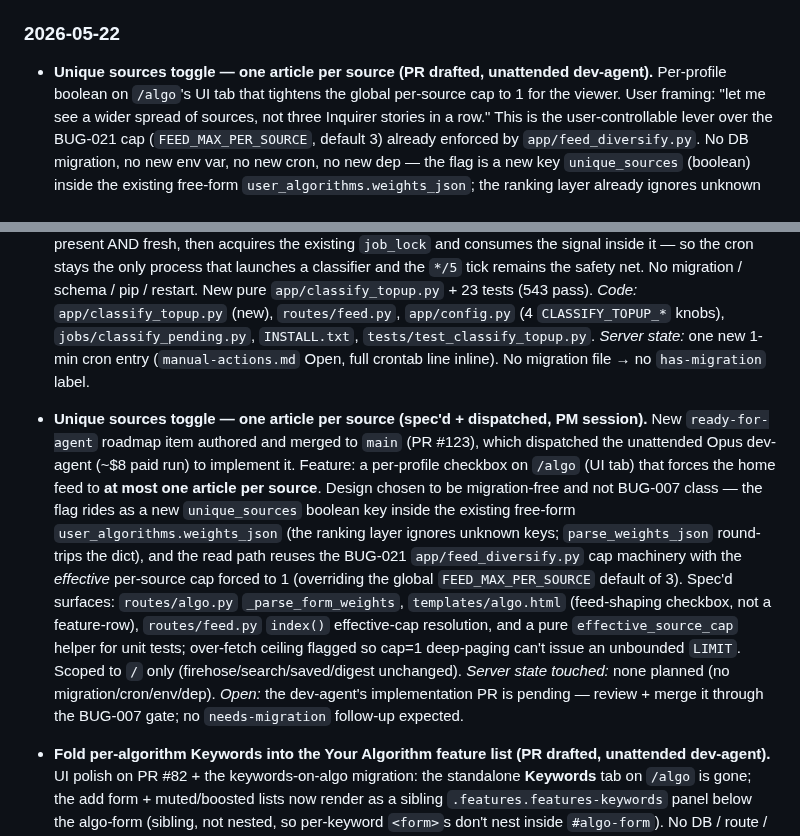
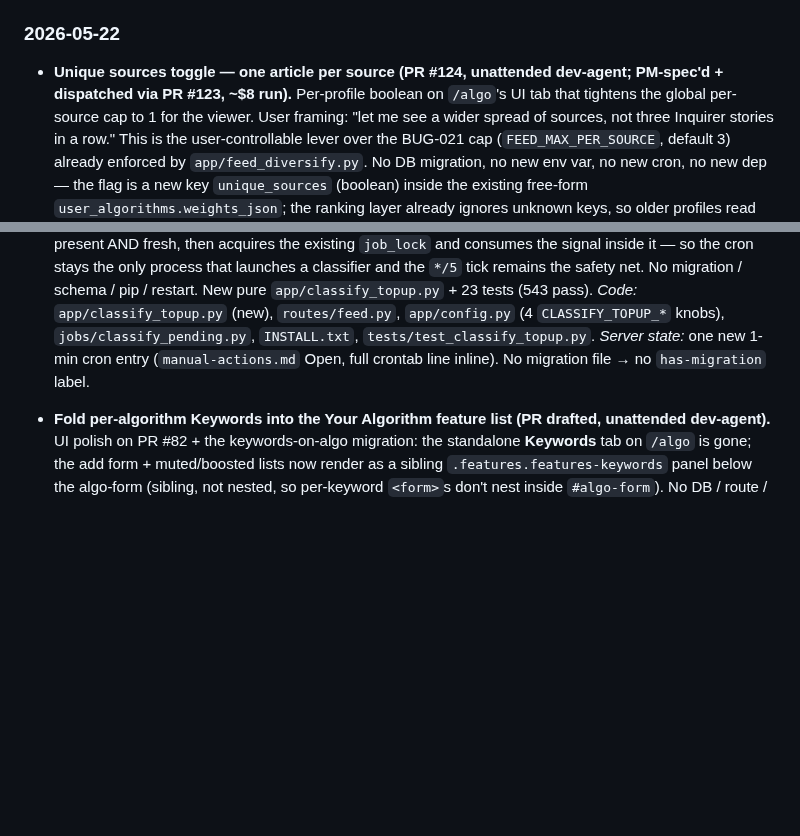
Before and after one commit to mhittle/sauce.ai, a Markdown page: engineering-history.md, 2 parts joined by grey strips. Drawn GitHub-style; blank space fills up the shorter version.

Commit message:
history: dedupe unique-sources toggle entry (merge=union left two)
The merge=union driver kept both the dev-agent implementation entry and
the PM-session dispatch entry for the same feature. Consolidate into the
detailed implementation entry, folding in the PR #123 dispatch fact.

https://claude.ai/code/session_01Xd34mrhjaMh2dY4jYrjM6G

```diff
--- a/engineering-history.md
+++ b/engineering-history.md
@@ -144,8 +144,9 @@ server-side migration referenced below was applied on prod and is in
 
 ### 2026-05-22
 
-- **Unique sources toggle — one article per source (PR drafted,
-  unattended dev-agent).** Per-profile boolean on `/algo`'s UI tab that
+- **Unique sources toggle — one article per source (PR #124, unattended
+  dev-agent; PM-spec'd + dispatched via PR #123, ~$8 run).** Per-profile
+  boolean on `/algo`'s UI tab that
   tightens the global per-source cap to 1 for the viewer. User framing:
   "let me see a wider spread of sources, not three Inquirer stories in a
   row." This is the user-controllable lever over the BUG-021 cap
@@ -206,27 +207,6 @@ server-side migration referenced below was applied on prod and is in
   `INSTALL.txt`, `tests/test_classify_topup.py`. *Server state:* one new
   1-min cron entry (`manual-actions.md` Open, full crontab line inline).
   No migration file → no `has-migration` label.
-- **Unique sources toggle — one article per source (spec'd + dispatched,
-  PM session).** New `ready-for-agent` roadmap item authored and merged
-  to `main` (PR #123), which dispatched the unattended Opus dev-agent
-  (~$8 paid run) to implement it. Feature: a per-profile checkbox on
-  `/algo` (UI tab) that forces the home feed to **at most one article per
-  source**. Design chosen to be migration-free and not BUG-007 class —
-  the flag rides as a new `unique_sources` boolean key inside the
-  existing free-form `user_algorithms.weights_json` (the ranking layer
-  ignores unknown keys; `parse_weights_json` round-trips the dict), and
-  the read path reuses the BUG-021 `app/feed_diversify.py` cap machinery
-  with the *effective* per-source cap forced to 1 (overriding the global
-  `FEED_MAX_PER_SOURCE` default of 3). Spec'd surfaces: `routes/algo.py`
-  `_parse_form_weights`, `templates/algo.html` (feed-shaping checkbox, not
-  a feature-row), `routes/feed.py` `index()` effective-cap resolution, and
-  a pure `effective_source_cap` helper for unit tests; over-fetch ceiling
-  flagged so cap=1 deep-paging can't issue an unbounded `LIMIT`. Scoped to
-  `/` only (firehose/search/saved/digest unchanged). *Server state
-  touched:* none planned (no migration/cron/env/dep). *Open:* the
-  dev-agent's implementation PR is pending — review + merge it through the
-  BUG-007 gate; no `needs-migration` follow-up expected.
-
 - **Fold per-algorithm Keywords into the Your Algorithm feature list (PR
   drafted, unattended dev-agent).** UI polish on PR #82 + the
   keywords-on-algo migration: the standalone **Keywords** tab on `/algo`
```
